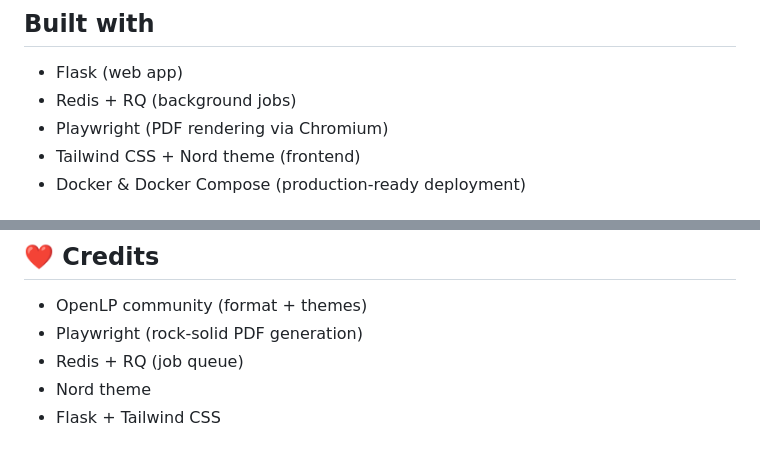
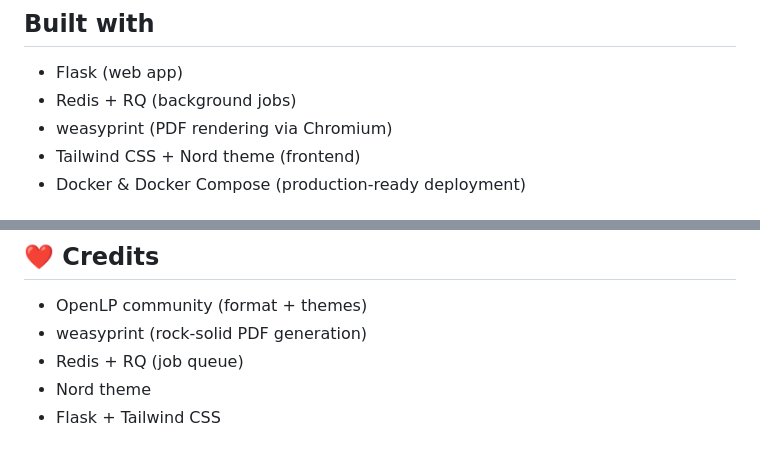
Before and after one commit to p-paul-jonathan/openlp-to-pdf-web, a Markdown page: README.md, 2 parts joined by grey strips. Rendered like a GitHub page.

```diff
--- a/README.md
+++ b/README.md
@@ -8,7 +8,7 @@ currently active on https://openlp-to-pdf.duckdns.org/
 
 - Flask (web app)
 - Redis + RQ (background jobs)
-- Playwright (PDF rendering via Chromium)
+- weasyprint (PDF rendering via Chromium)
 - Tailwind CSS + Nord theme (frontend)
 - Docker & Docker Compose (production-ready deployment)
 
@@ -247,7 +247,7 @@ PYTHONPATH=. python scripts/scheduler.py # housekeeper job
 
 ## ❤️ Credits
 - OpenLP community (format + themes)
-- Playwright (rock-solid PDF generation)
+- weasyprint (rock-solid PDF generation)
 - Redis + RQ (job queue)
 - Nord theme
 - Flask + Tailwind CSS
```
